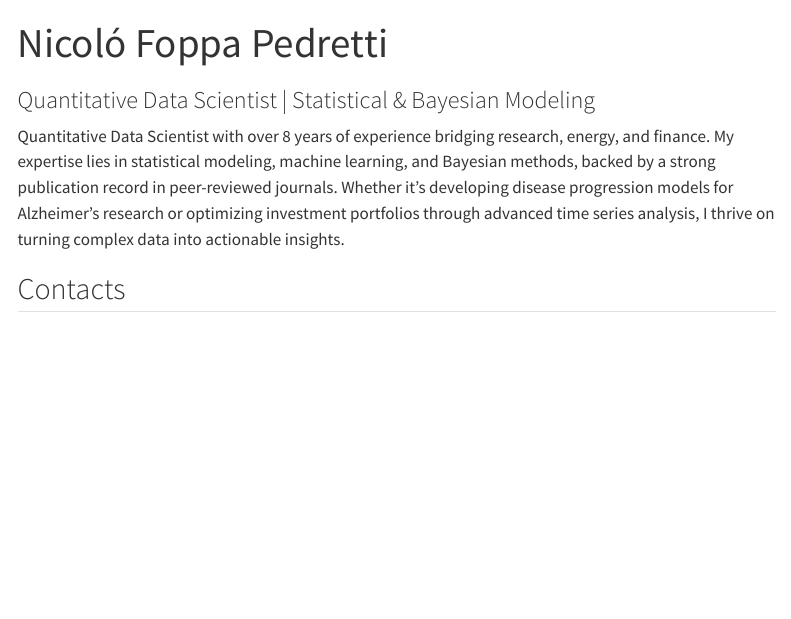
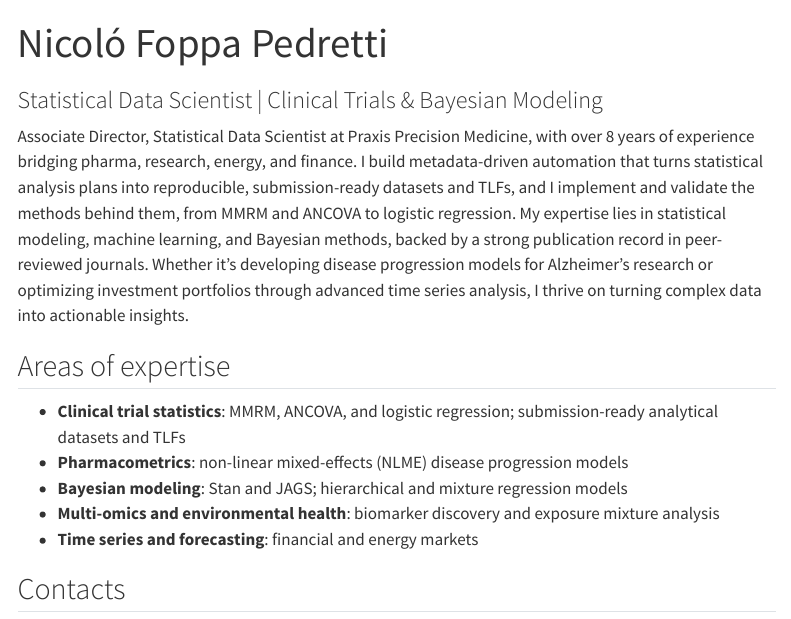
Before and after one commit to nicolofp/nicolofp.github.io, a Quarto document (index.qmd): the page in a window 1100 px wide, from its top. Rendered offline with R 4.5, knitr and Pandoc in place of Quarto, with nearby package versions; menus at the side of the page are left out.

Commit message:
Introduction page: update intro for current role, add areas of expertise
Co-Authored-By: Claude Opus 5.5 <noreply@anthropic.com>

```diff
--- a/index.qmd
+++ b/index.qmd
@@ -1,12 +1,20 @@
 ---
 title: "Nicol&oacute; Foppa Pedretti"
-subtitle: "Quantitative Data Scientist | Statistical & Bayesian Modeling"
+subtitle: "Statistical Data Scientist | Clinical Trials & Bayesian Modeling"
 format:
   html:
     fontsize: smaller
 ---
 
-Quantitative Data Scientist with over 8 years of experience bridging research, energy, and finance. My expertise lies in statistical modeling, machine learning, and Bayesian methods, backed by a strong publication record in peer-reviewed journals. Whether it's developing disease progression models for Alzheimer's research or optimizing investment portfolios through advanced time series analysis, I thrive on turning complex data into actionable insights.
+Associate Director, Statistical Data Scientist at Praxis Precision Medicine, with over 8 years of experience bridging pharma, research, energy, and finance. I build metadata-driven automation that turns statistical analysis plans into reproducible, submission-ready datasets and TLFs, and I implement and validate the methods behind them, from MMRM and ANCOVA to logistic regression. My expertise lies in statistical modeling, machine learning, and Bayesian methods, backed by a strong publication record in peer-reviewed journals. Whether it's developing disease progression models for Alzheimer's research or optimizing investment portfolios through advanced time series analysis, I thrive on turning complex data into actionable insights.
+
+## Areas of expertise
+
+- **Clinical trial statistics**: MMRM, ANCOVA, and logistic regression; submission-ready analytical datasets and TLFs
+- **Pharmacometrics**: non-linear mixed-effects (NLME) disease progression models
+- **Bayesian modeling**: Stan and JAGS; hierarchical and mixture regression models
+- **Multi-omics and environmental health**: biomarker discovery and exposure mixture analysis
+- **Time series and forecasting**: financial and energy markets
 
 ## Contacts
 
```
Also changed, not shown: .quarto/idx/index.qmd.json, docs/search.json, 2 other files.
